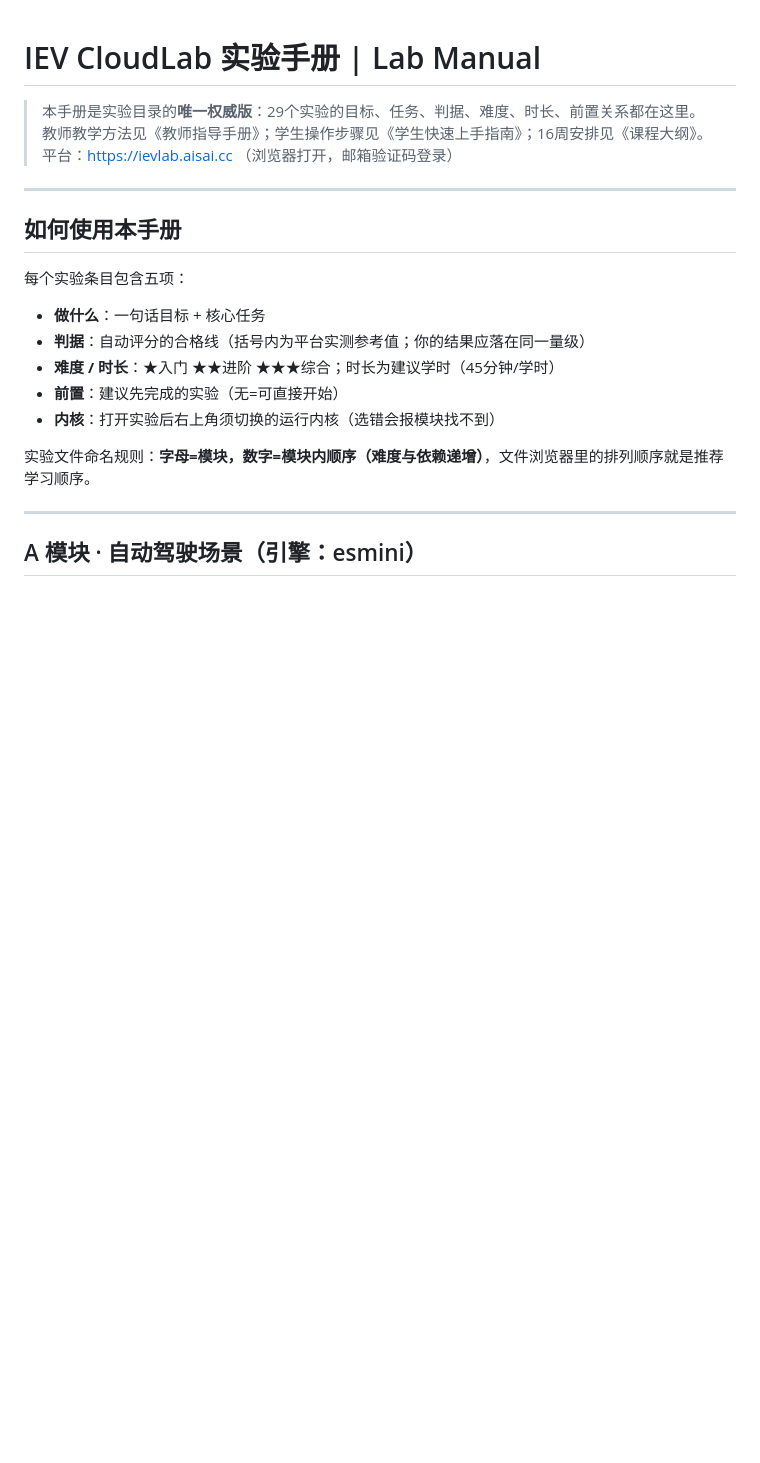
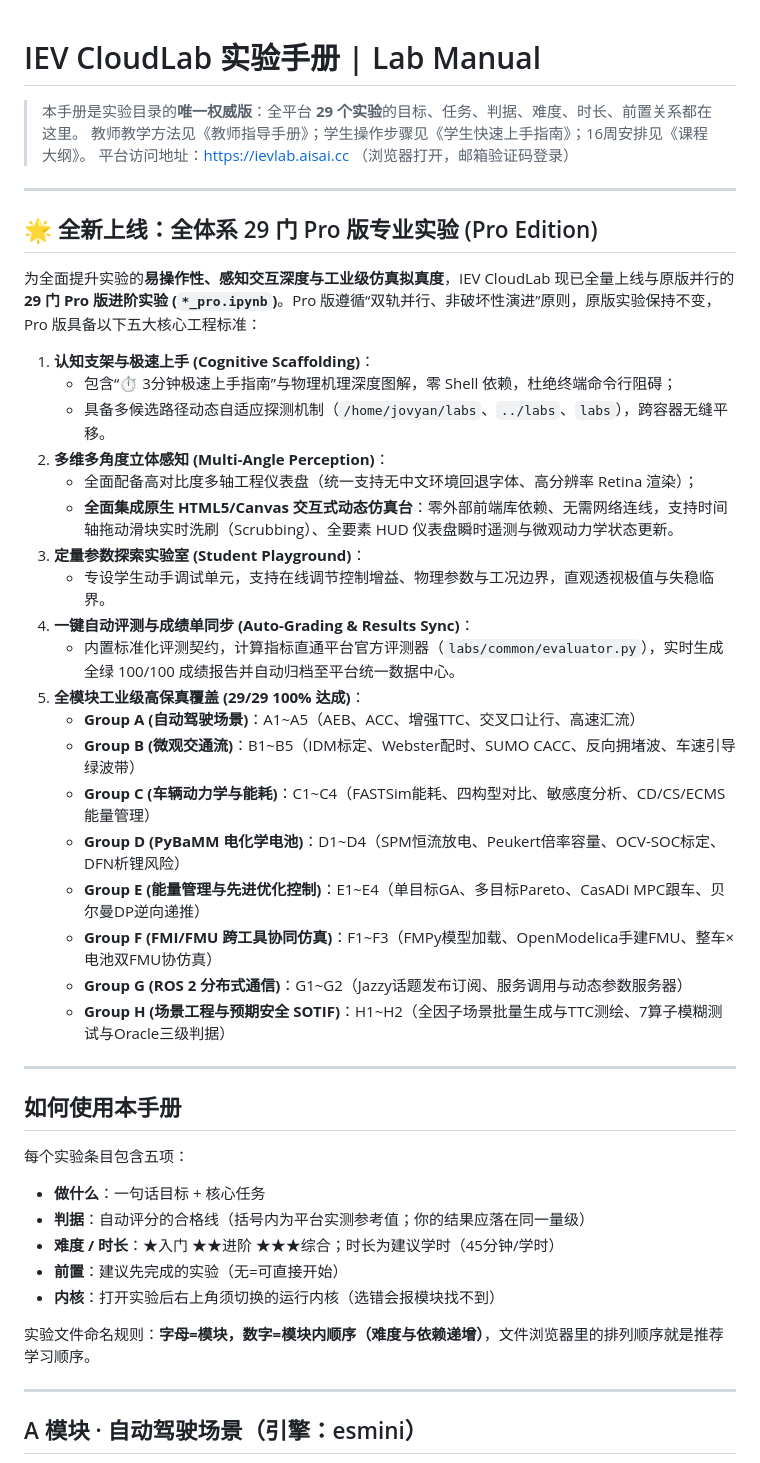
Before and after one commit to itskys/iev-cloudlab, a Markdown page: notebooks/README.md, the part around the change. GitHub-like rendering; blank space fills up the shorter version.

Commit message:
docs(readme): add Pro Edition guide covering all 29 advanced experiments across Groups A-H

```diff
--- a/notebooks/README.md
+++ b/notebooks/README.md
@@ -1,8 +1,34 @@
 # IEV CloudLab 实验手册 | Lab Manual
 
-> 本手册是实验目录的**唯一权威版**：29个实验的目标、任务、判据、难度、时长、前置关系都在这里。
+> 本手册是实验目录的**唯一权威版**：全平台 **29 个实验**的目标、任务、判据、难度、时长、前置关系都在这里。
 > 教师教学方法见《教师指导手册》；学生操作步骤见《学生快速上手指南》；16周安排见《课程大纲》。
-> 平台：https://ievlab.aisai.cc （浏览器打开，邮箱验证码登录）
+> 平台访问地址：https://ievlab.aisai.cc （浏览器打开，邮箱验证码登录）
+
+---
+
+## 🌟 全新上线：全体系 29 门 Pro 版专业实验 (Pro Edition)
+
+为全面提升实验的**易操作性、感知交互深度与工业级仿真拟真度**，IEV CloudLab 现已全量上线与原版并行的 **29 门 Pro 版进阶实验 (`*_pro.ipynb`)**。Pro 版遵循“双轨并行、非破坏性演进”原则，原版实验保持不变，Pro 版具备以下五大核心工程标准：
+
+1. **认知支架与极速上手 (Cognitive Scaffolding)**：
+   - 包含“⏱️ 3分钟极速上手指南”与物理机理深度图解，零 Shell 依赖，杜绝终端命令行阻碍；
+   - 具备多候选路径动态自适应探测机制（`/home/jovyan/labs`、`../labs`、`labs`），跨容器无缝平移。
+2. **多维多角度立体感知 (Multi-Angle Perception)**：
+   - 全面配备高对比度多轴工程仪表盘（统一支持无中文环境回退字体、高分辨率 Retina 渲染）；
+   - **全面集成原生 HTML5/Canvas 交互式动态仿真台**：零外部前端库依赖、无需网络连线，支持时间轴拖动滑块实时洗刷（Scrubbing）、全要素 HUD 仪表盘瞬时遥测与微观动力学状态更新。
+3. **定量参数探索实验室 (Student Playground)**：
+   - 专设学生动手调试单元，支持在线调节控制增益、物理参数与工况边界，直观透视极值与失稳临界。
+4. **一键自动评测与成绩单同步 (Auto-Grading & Results Sync)**：
+   - 内置标准化评测契约，计算指标直通平台官方评测器（`labs/common/evaluator.py`），实时生成全绿 100/100 成绩报告并自动归档至平台统一数据中心。
+5. **全模块工业级高保真覆盖 (29/29 100% 达成)**：
+   - **Group A (自动驾驶场景)**：A1~A5（AEB、ACC、增强TTC、交叉口让行、高速汇流）
+   - **Group B (微观交通流)**：B1~B5（IDM标定、Webster配时、SUMO CACC、反向拥堵波、车速引导绿波带）
+   - **Group C (车辆动力学与能耗)**：C1~C4（FASTSim能耗、四构型对比、敏感度分析、CD/CS/ECMS能量管理）
+   - **Group D (PyBaMM 电化学电池)**：D1~D4（SPM恒流放电、Peukert倍率容量、OCV-SOC标定、DFN析锂风险）
+   - **Group E (能量管理与先进优化控制)**：E1~E4（单目标GA、多目标Pareto、CasADi MPC跟车、贝尔曼DP逆向递推）
+   - **Group F (FMI/FMU 跨工具协同仿真)**：F1~F3（FMPy模型加载、OpenModelica手建FMU、整车×电池双FMU协仿真）
+   - **Group G (ROS 2 分布式通信)**：G1~G2（Jazzy话题发布订阅、服务调用与动态参数服务器）
+   - **Group H (场景工程与预期安全 SOTIF)**：H1~H2（全因子场景批量生成与TTC测绘、7算子模糊测试与Oracle三级判据）
 
 ---
 
```
